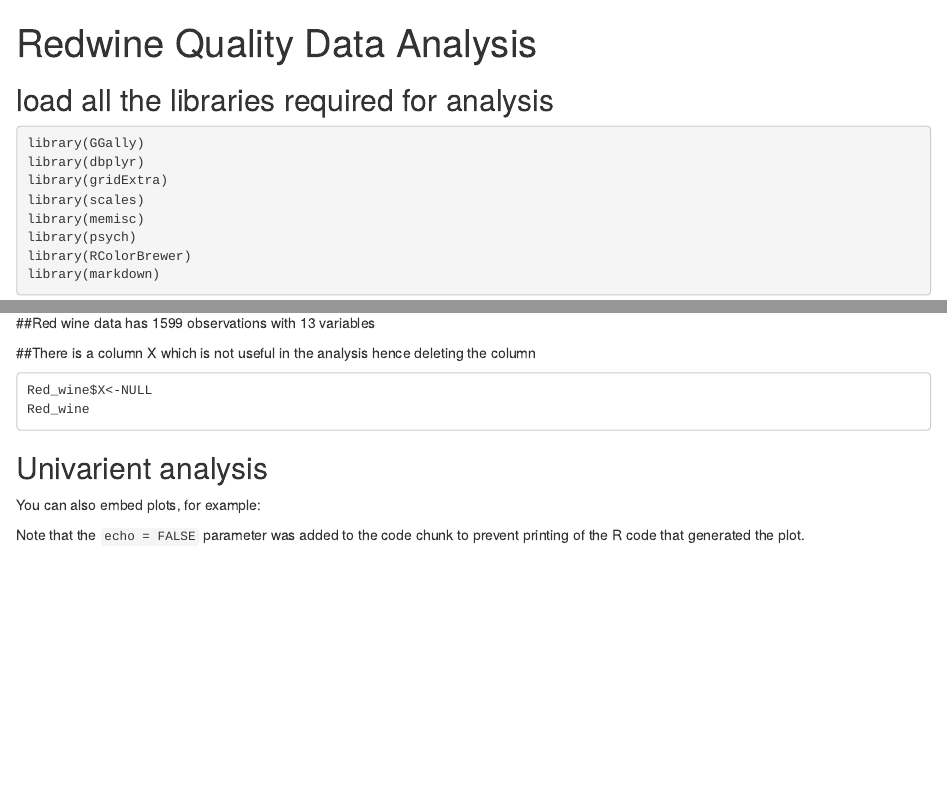
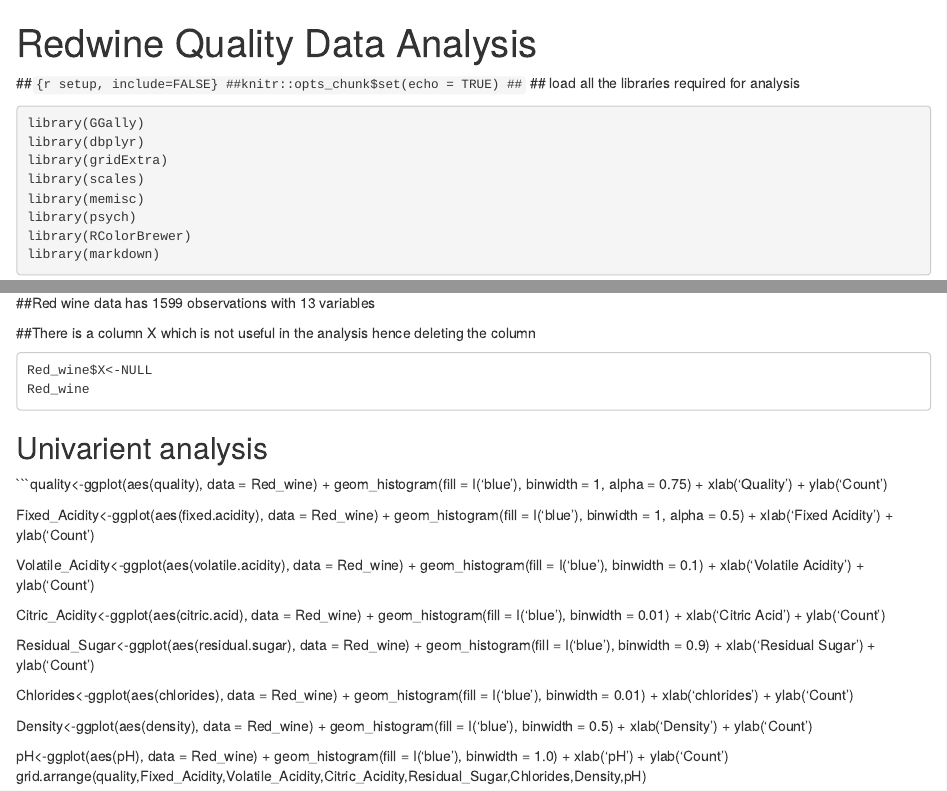
Before and after one commit to sumaravul/RedWine-Data-Analysis, an R Markdown document (timepass.Rmd): the page in a window 1100 px wide, from its top, and a second part further down, joined at a grey line. Rendered offline with R 4.5, knitr and Pandoc, with nearby package versions; the code chunks are not run, so their results and figures are left out; drawn as R Markdown's standard HTML page in place of the format the file asks for.

Commit message:
Add files via upload

````diff
--- a/timepass.Rmd
+++ b/timepass.Rmd
@@ -3,9 +3,9 @@ title: "Redwine Quality Data Analysis"
 output: RedWineQuality_Analysi
 ---
 
-```{r setup, include=FALSE}
-knitr::opts_chunk$set(echo = TRUE)
-```
+##```{r setup, include=FALSE}
+##knitr::opts_chunk$set(echo = TRUE)
+##```
 ## load all the libraries required for analysis
 
 ``` library(ggplot2)
@@ -33,6 +33,53 @@ Red_wine
 ```
 
 ## Univarient analysis
+```quality<-ggplot(aes(quality), data = Red_wine) +
+  geom_histogram(fill = I('blue'), binwidth = 1, alpha = 0.75) +
+  xlab('Quality') +
+  ylab('Count')
+
+
+Fixed_Acidity<-ggplot(aes(fixed.acidity), data = Red_wine) +
+  geom_histogram(fill = I('blue'), binwidth = 1, alpha = 0.5) +
+  xlab('Fixed Acidity') +
+  ylab('Count')
+
+Volatile_Acidity<-ggplot(aes(volatile.acidity), data = Red_wine) +
+  geom_histogram(fill = I('blue'), binwidth = 0.1) +
+  xlab('Volatile Acidity') +
+  ylab('Count')
+
+
+Citric_Acidity<-ggplot(aes(citric.acid), data = Red_wine) +
+  geom_histogram(fill = I('blue'), binwidth = 0.01) +
+  xlab('Citric Acid') +
+  ylab('Count')
+
+Residual_Sugar<-ggplot(aes(residual.sugar), data = Red_wine) +
+  geom_histogram(fill = I('blue'), binwidth = 0.9) +
+  xlab('Residual Sugar') +
+  ylab('Count')
+
+Chlorides<-ggplot(aes(chlorides), data = Red_wine) +
+  geom_histogram(fill = I('blue'), binwidth = 0.01) +
+  xlab('chlorides') +
+  ylab('Count')
+
+Density<-ggplot(aes(density), data = Red_wine) +
+  geom_histogram(fill = I('blue'), binwidth = 0.5) +
+  xlab('Density') +
+  ylab('Count')
+
+pH<-ggplot(aes(pH), data = Red_wine) +
+  geom_histogram(fill = I('blue'), binwidth = 1.0) +
+  xlab('pH') +
+  ylab('Count')
+grid.arrange(quality,Fixed_Acidity,Volatile_Acidity,Citric_Acidity,Residual_Sugar,Chlorides,Density,pH)
+```
+
+
+
+
 
 You can also embed plots, for example:
 
````
